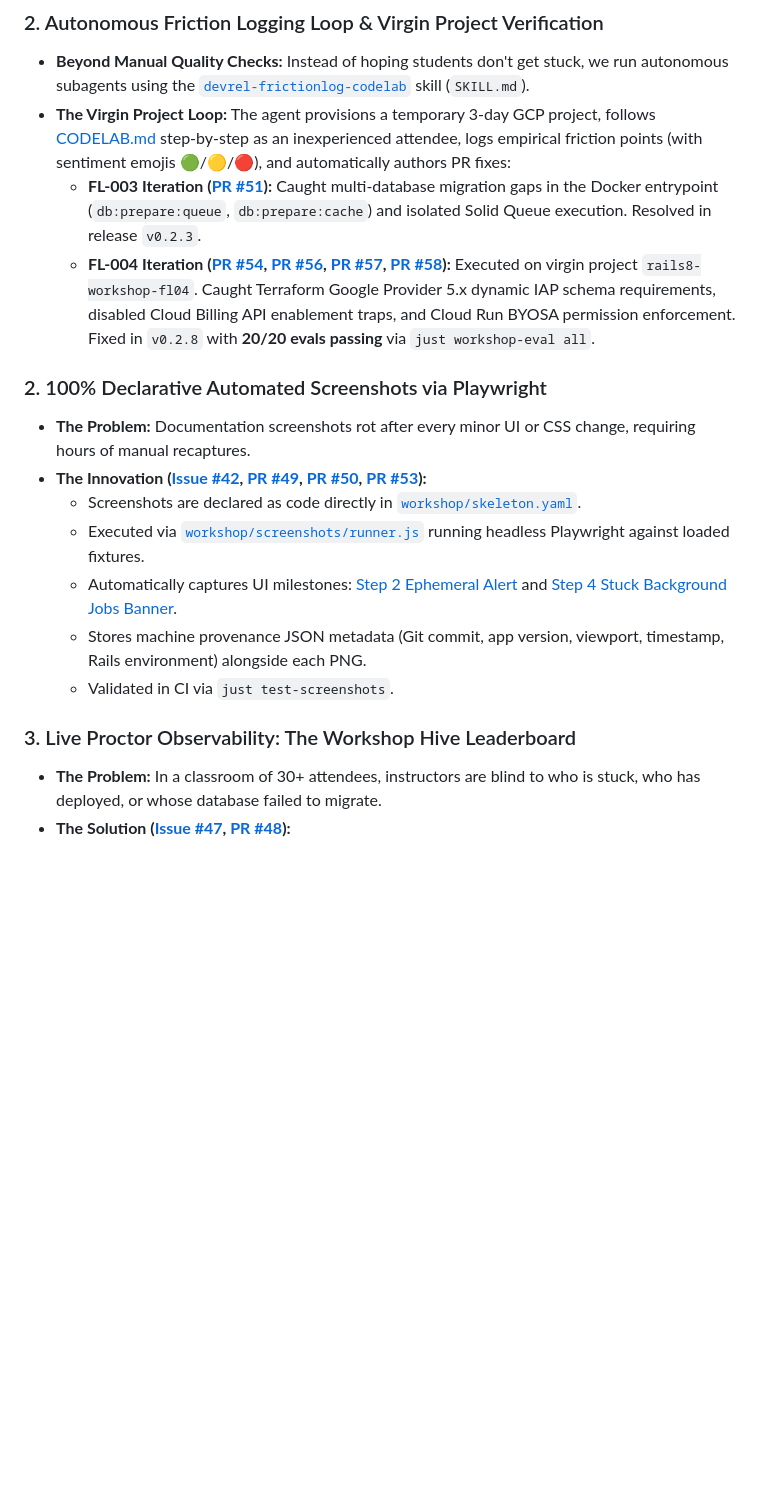
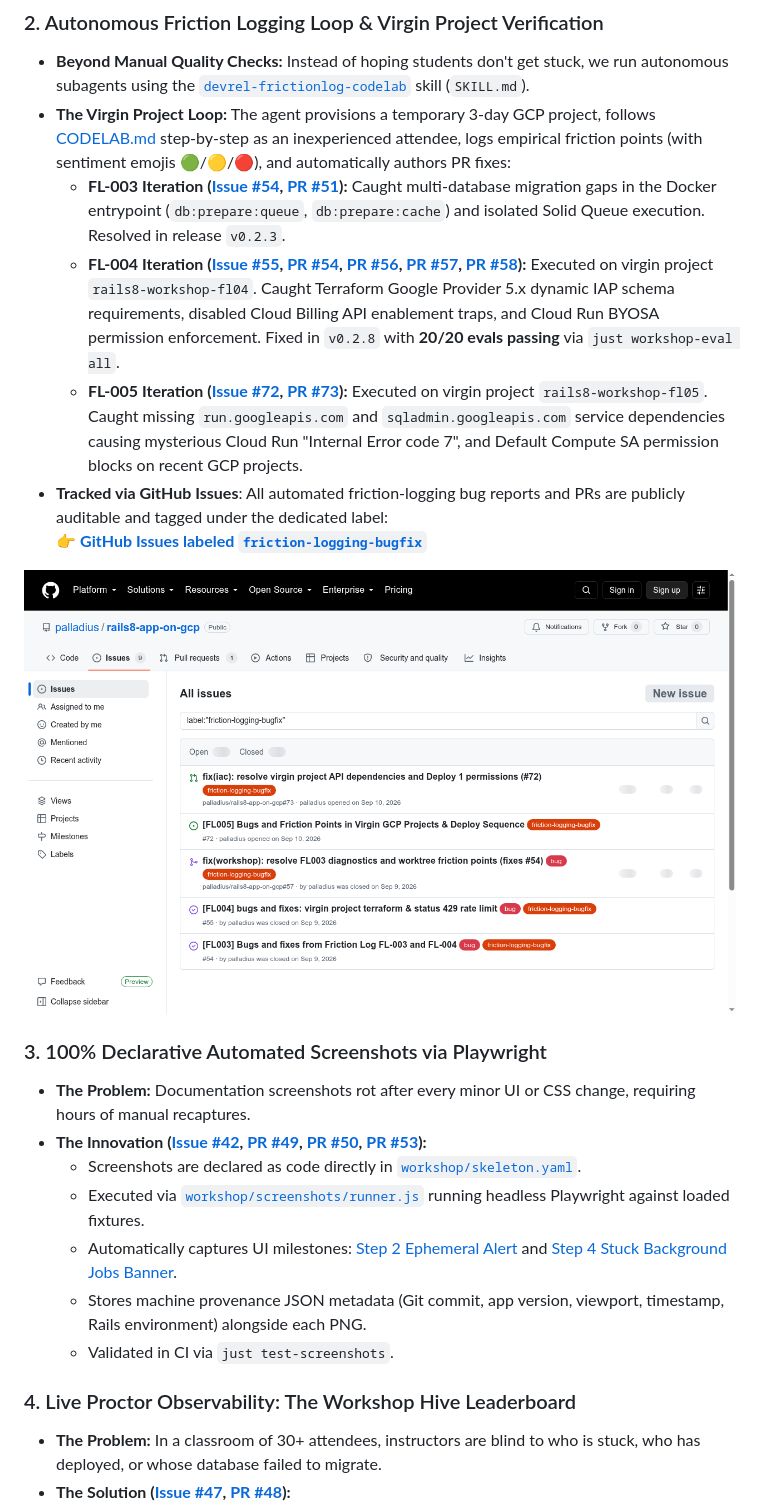
Before and after one commit to palladius/rails8-app-on-gcp, a Markdown page: docs/WORKSHOP_BRAG_DOCUMENT.md, the part around one of its changes. Rendered like a GitHub page; pictures changed too: workshop/assets/images/automated_friction_logging_issues.png (added); blank space fills up the shorter version.

Commit message:
docs(brag): add friction-logging-bugfix issues link and automated tracker screenshot

```diff
--- a/docs/WORKSHOP_BRAG_DOCUMENT.md
+++ b/docs/WORKSHOP_BRAG_DOCUMENT.md
@@ -90,10 +90,15 @@ To demonstrate Nano Banana's creative capacity for local conferences (e.g. Moden
 ### 2. Autonomous Friction Logging Loop & Virgin Project Verification
 - **Beyond Manual Quality Checks:** Instead of hoping students don't get stuck, we run autonomous subagents using the [`devrel-frictionlog-codelab`](https://github.com/palladius/gemini-cli-custom-commands/tree/main/skills/devrel-frictionlog-codelab) skill (`SKILL.md`).
 - **The Virgin Project Loop:** The agent provisions a temporary 3-day GCP project, follows [CODELAB.md](https://github.com/palladius/rails8-app-on-gcp/blob/main/workshop/CODELAB.md) step-by-step as an inexperienced attendee, logs empirical friction points (with sentiment emojis 🟢/🟡/🔴), and automatically authors PR fixes:
-  - **FL-003 Iteration ([PR #51](https://github.com/palladius/rails8-app-on-gcp/pull/51)):** Caught multi-database migration gaps in the Docker entrypoint (`db:prepare:queue`, `db:prepare:cache`) and isolated Solid Queue execution. Resolved in release `v0.2.3`.
-  - **FL-004 Iteration ([PR #54](https://github.com/palladius/rails8-app-on-gcp/pull/54), [PR #56](https://github.com/palladius/rails8-app-on-gcp/pull/56), [PR #57](https://github.com/palladius/rails8-app-on-gcp/pull/57), [PR #58](https://github.com/palladius/rails8-app-on-gcp/pull/58)):** Executed on virgin project `rails8-workshop-fl04`. Caught Terraform Google Provider 5.x dynamic IAP schema requirements, disabled Cloud Billing API enablement traps, and Cloud Run BYOSA permission enforcement. Fixed in `v0.2.8` with **20/20 evals passing** via `just workshop-eval all`.
+  - **FL-003 Iteration ([Issue #54](https://github.com/palladius/rails8-app-on-gcp/issues/54), [PR #51](https://github.com/palladius/rails8-app-on-gcp/pull/51)):** Caught multi-database migration gaps in the Docker entrypoint (`db:prepare:queue`, `db:prepare:cache`) and isolated Solid Queue execution. Resolved in release `v0.2.3`.
+  - **FL-004 Iteration ([Issue #55](https://github.com/palladius/rails8-app-on-gcp/issues/55), [PR #54](https://github.com/palladius/rails8-app-on-gcp/pull/54), [PR #56](https://github.com/palladius/rails8-app-on-gcp/pull/56), [PR #57](https://github.com/palladius/rails8-app-on-gcp/pull/57), [PR #58](https://github.com/palladius/rails8-app-on-gcp/pull/58)):** Executed on virgin project `rails8-workshop-fl04`. Caught Terraform Google Provider 5.x dynamic IAP schema requirements, disabled Cloud Billing API enablement traps, and Cloud Run BYOSA permission enforcement. Fixed in `v0.2.8` with **20/20 evals passing** via `just workshop-eval all`.
+  - **FL-005 Iteration ([Issue #72](https://github.com/palladius/rails8-app-on-gcp/issues/72), [PR #73](https://github.com/palladius/rails8-app-on-gcp/pull/73)):** Executed on virgin project `rails8-workshop-fl05`. Caught missing `run.googleapis.com` and `sqladmin.googleapis.com` service dependencies causing mysterious Cloud Run "Internal Error code 7", and Default Compute SA permission blocks on recent GCP projects.
+- **Tracked via GitHub Issues**: All automated friction-logging bug reports and PRs are publicly auditable and tagged under the dedicated label:
+  👉 [**GitHub Issues labeled `friction-logging-bugfix`**](https://github.com/palladius/rails8-app-on-gcp/issues?q=label%3A%22friction-logging-bugfix%22)
 
-### 2. 100% Declarative Automated Screenshots via Playwright
+![Automated Friction Logging GitHub Issues Tracker](../workshop/assets/images/automated_friction_logging_issues.png)
+
+### 3. 100% Declarative Automated Screenshots via Playwright
 - **The Problem:** Documentation screenshots rot after every minor UI or CSS change, requiring hours of manual recaptures.
 - **The Innovation ([Issue #42](https://github.com/palladius/rails8-app-on-gcp/issues/42), [PR #49](https://github.com/palladius/rails8-app-on-gcp/pull/49), [PR #50](https://github.com/palladius/rails8-app-on-gcp/pull/50), [PR #53](https://github.com/palladius/rails8-app-on-gcp/pull/53)):**
   - Screenshots are declared as code directly in [`workshop/skeleton.yaml`](https://github.com/palladius/rails8-app-on-gcp/blob/main/workshop/skeleton.yaml).
@@ -102,7 +107,7 @@ To demonstrate Nano Banana's creative capacity for local conferences (e.g. Moden
   - Stores machine provenance JSON metadata (Git commit, app version, viewport, timestamp, Rails environment) alongside each PNG.
   - Validated in CI via `just test-screenshots`.
 
-### 3. Live Proctor Observability: The Workshop Hive Leaderboard
+### 4. Live Proctor Observability: The Workshop Hive Leaderboard
 - **The Problem:** In a classroom of 30+ attendees, instructors are blind to who is stuck, who has deployed, or whose database failed to migrate.
 - **The Solution ([Issue #47](https://github.com/palladius/rails8-app-on-gcp/issues/47), [PR #48](https://github.com/palladius/rails8-app-on-gcp/pull/48)):**
   - Built a real-time proctor dashboard under [`workshop/hive/`](https://github.com/palladius/rails8-app-on-gcp/tree/main/workshop/hive) deployed to Cloud Run.
```
Also changed, not shown: other parts of docs/WORKSHOP_BRAG_DOCUMENT.md (+2 -2 lines).
